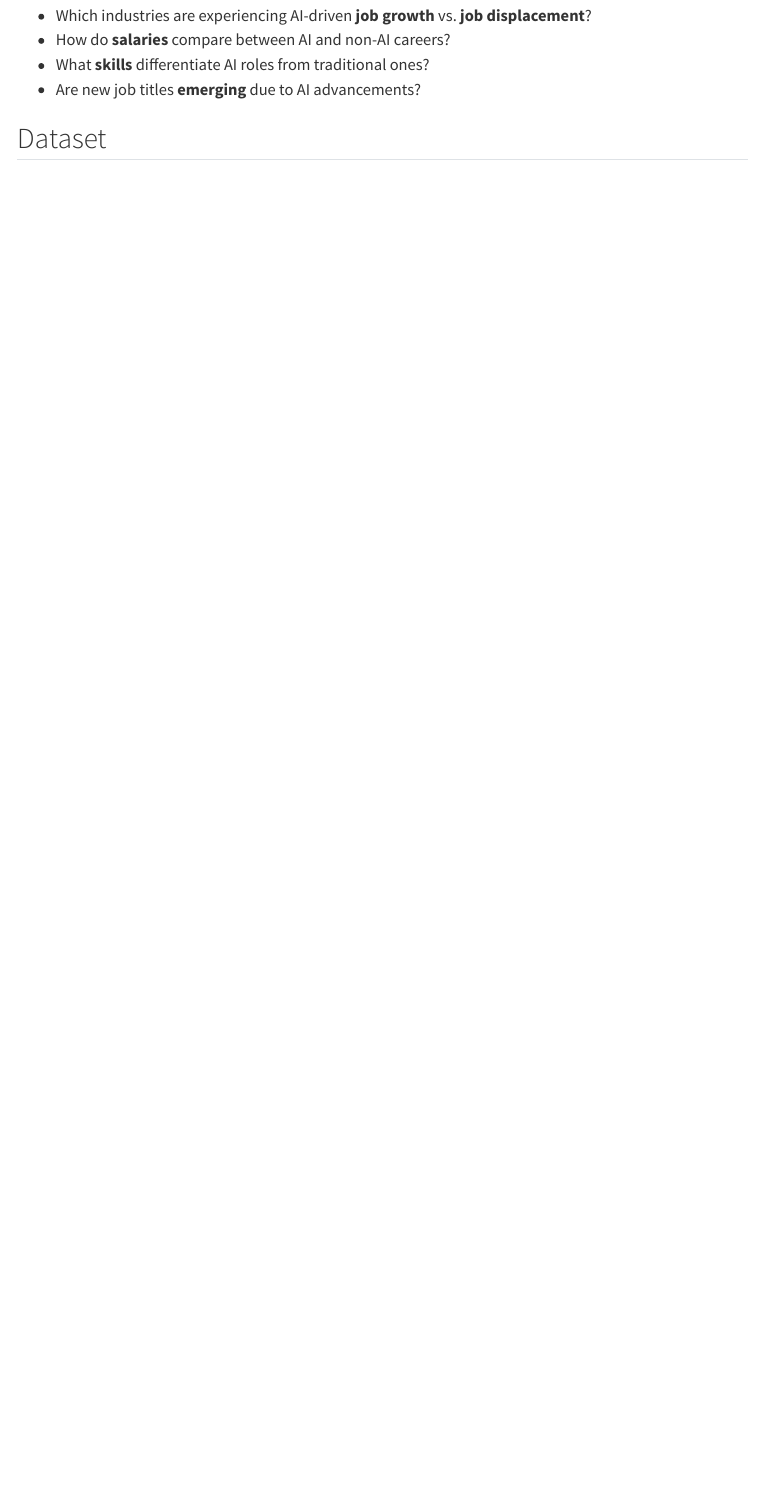
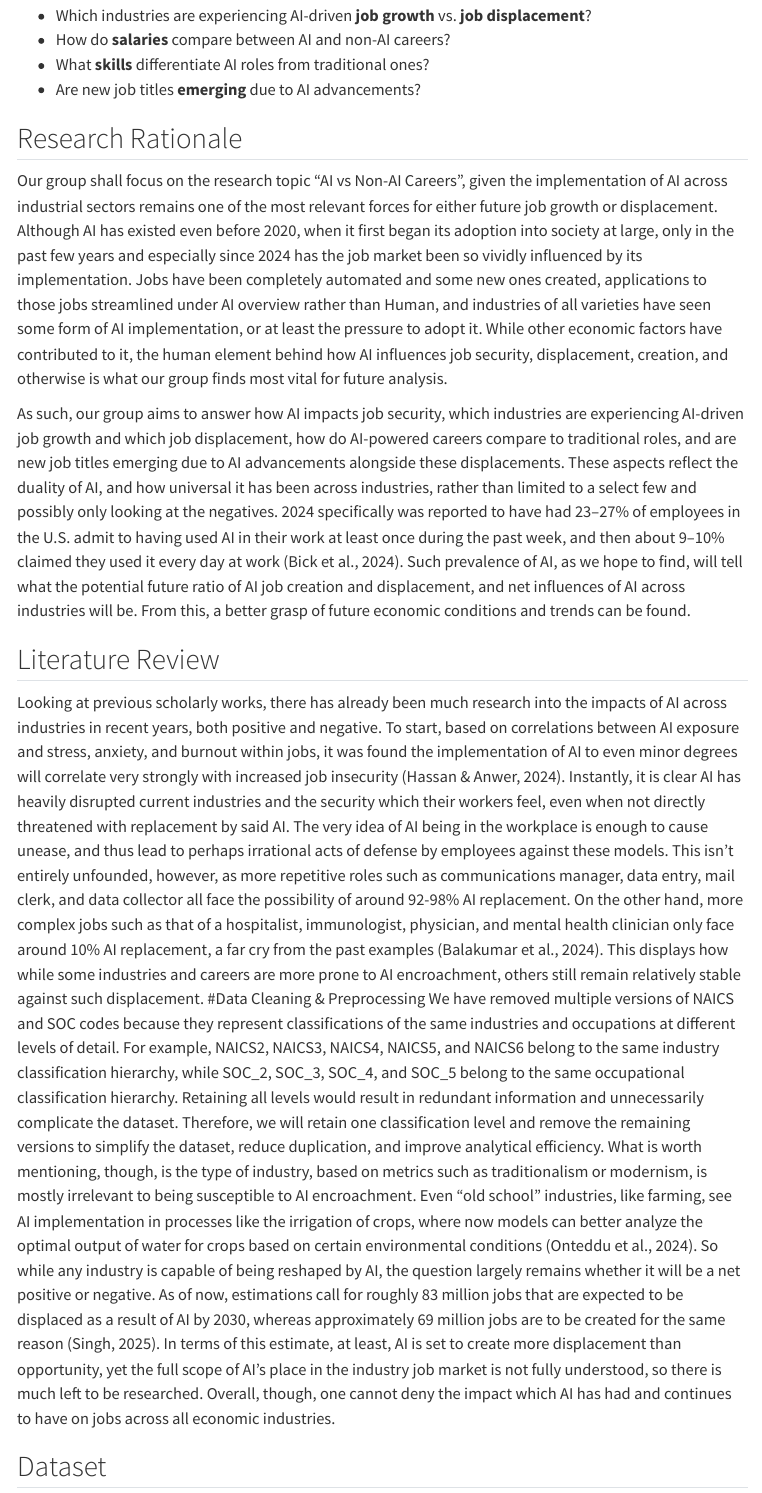
Before and after one commit to hey1kim/AD688_Team1, a Quarto document (introduction.qmd): the page in a window 1100 px wide, from 480 px down. Rendered offline with R 4.5, knitr and Pandoc in place of Quarto, with nearby package versions; menus at the side of the page are left out.

Commit message:
Add research rationale and literature review

```diff
--- a/introduction.qmd
+++ b/introduction.qmd
@@ -22,6 +22,14 @@ Specifically, we investigate:
 - How do **salaries** compare between AI and non-AI careers?
 - What **skills** differentiate AI roles from traditional ones?
 - Are new job titles **emerging** due to AI advancements?
+
+## Research Rationale
+Our group shall focus on the research topic “AI vs Non-AI Careers”, given the implementation of AI across industrial sectors remains one of the most relevant forces for either future job growth or displacement. Although AI has existed even before 2020, when it first began its adoption into society at large, only in the past few years and especially since 2024 has the job market been so vividly influenced by its implementation. Jobs have been completely automated and some new ones created, applications to those jobs streamlined under AI overview rather than Human, and industries of all varieties have seen some form of AI implementation, or at least the pressure to adopt it. While other economic factors have contributed to it, the human element behind how AI influences job security, displacement, creation, and otherwise is what our group finds most vital for future analysis.
+
+As such, our group aims to answer how AI impacts job security, which industries are experiencing AI-driven job growth and which job displacement, how do AI-powered careers compare to traditional roles, and are new job titles emerging due to AI advancements alongside these displacements. These aspects reflect the duality of AI, and how universal it has been across industries, rather than limited to a select few and possibly only looking at the negatives. 2024 specifically was reported to have had 23–27% of employees in the U.S. admit to having used AI in their work at least once during the past week, and then about 9–10% claimed they used it every day at work (Bick et al., 2024). Such prevalence of AI, as we hope to find, will tell what the potential future ratio of AI job creation and displacement, and net influences of AI across industries will be. From this, a better grasp of future economic conditions and trends can be found.
+
+## Literature Review
+Looking at previous scholarly works, there has already been much research into the impacts of AI across industries in recent years, both positive and negative. To start, based on correlations between AI exposure and stress, anxiety, and burnout within jobs, it was found the implementation of AI to even minor degrees will correlate very strongly with increased job insecurity (Hassan & Anwer, 2024). Instantly, it is clear AI has heavily disrupted current industries and the security which their workers feel, even when not directly threatened with replacement by said AI. The very idea of AI being in the workplace is enough to cause unease, and thus lead to perhaps irrational acts of defense by employees against these models. This isn’t entirely unfounded, however, as more repetitive roles such as communications manager, data entry, mail clerk, and data collector all face the possibility of around 92-98% AI replacement. On the other hand, more complex jobs such as that of a hospitalist, immunologist, physician, and mental health clinician only face around 10% AI replacement, a far cry from the past examples (Balakumar et al., 2024). This displays how while some industries and careers are more prone to AI encroachment, others still remain relatively stable against such displacement. #Data Cleaning & Preprocessing We have removed multiple versions of NAICS and SOC codes because they represent classifications of the same industries and occupations at different levels of detail. For example, NAICS2, NAICS3, NAICS4, NAICS5, and NAICS6 belong to the same industry classification hierarchy, while SOC_2, SOC_3, SOC_4, and SOC_5 belong to the same occupational classification hierarchy. Retaining all levels would result in redundant information and unnecessarily complicate the dataset. Therefore, we will retain one classification level and remove the remaining versions to simplify the dataset, reduce duplication, and improve analytical efficiency. What is worth mentioning, though, is the type of industry, based on metrics such as traditionalism or modernism, is mostly irrelevant to being susceptible to AI encroachment. Even “old school” industries, like farming, see AI implementation in processes like the irrigation of crops, where now models can better analyze the optimal output of water for crops based on certain environmental conditions (Onteddu et al., 2024). So while any industry is capable of being reshaped by AI, the question largely remains whether it will be a net positive or negative. As of now, estimations call for roughly 83 million jobs that are expected to be displaced as a result of AI by 2030, whereas approximately 69 million jobs are to be created for the same reason (Singh, 2025). In terms of this estimate, at least, AI is set to create more displacement than opportunity, yet the full scope of AI’s place in the industry job market is not fully understood, so there is much left to be researched. Overall, though, one cannot deny the impact which AI has had and continues to have on jobs across all economic industries.
 
 ## Dataset
 
```
